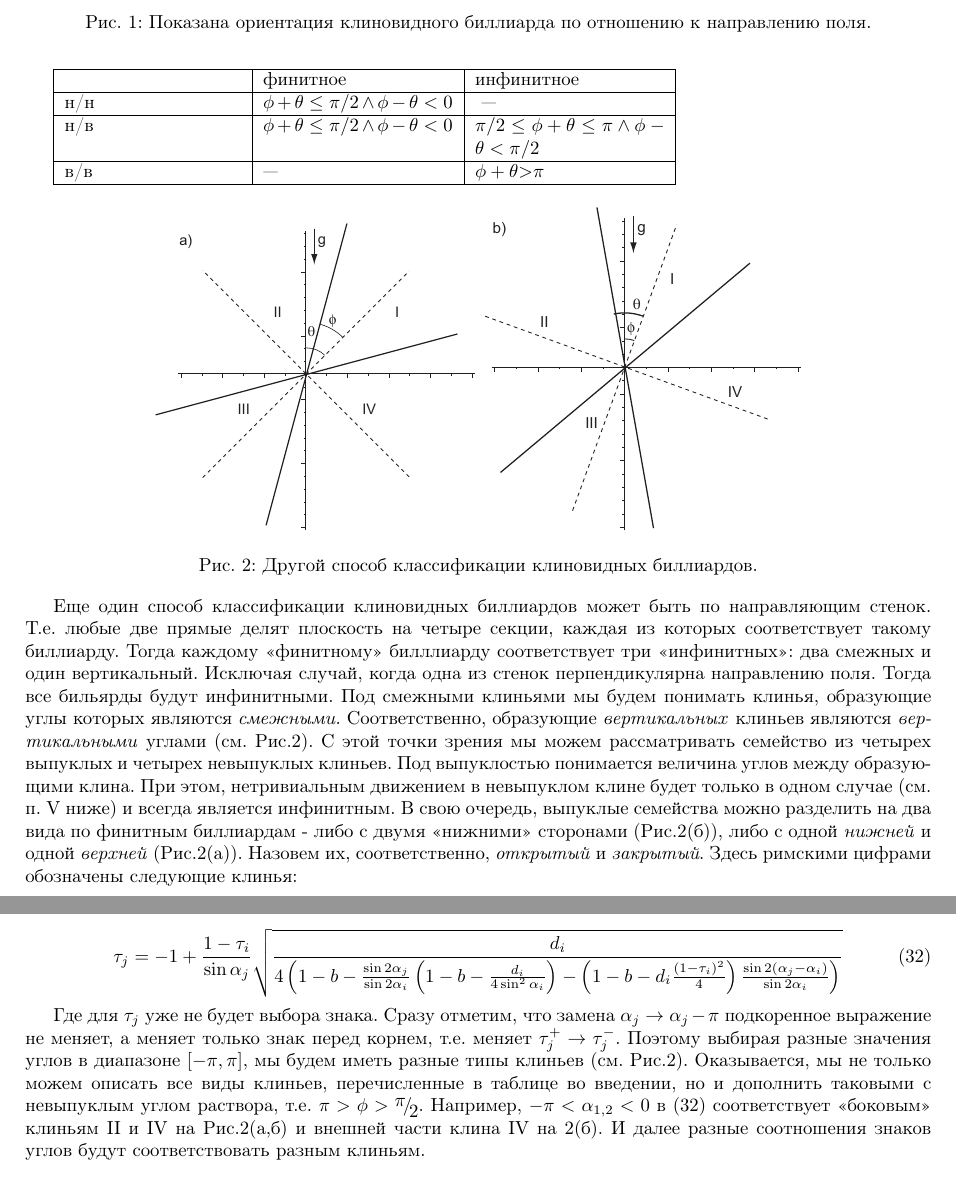
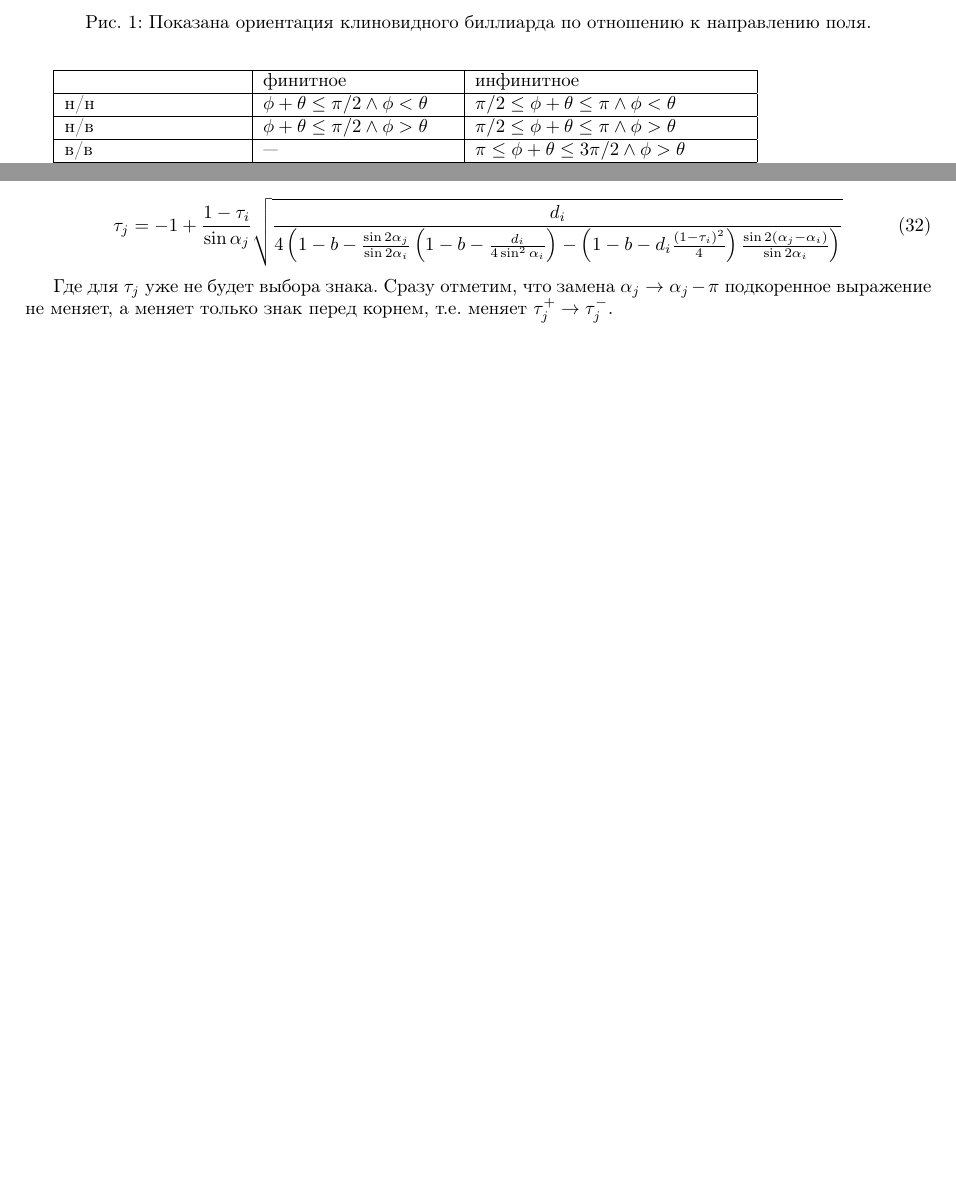
Before and after one commit to cryoflamer/klin, a LaTeX paper (main.tex): two parts of pages 2 and 11 of 12 before the commit and two parts of pages 2 and 10 of 11 after it, joined at a grey line, cut so that both start at the same text, the shorter picture padded with empty space. Compiled offline with pdfLaTeX.

Commit message:
update angle type and fix formula

```diff
--- a/main.tex
+++ b/main.tex
@@ -52,15 +52,10 @@
 
 От указанных углов зависит характер движения. Траектория частицы может быть финитной или инфинитной. При $\theta+\phi<\pi /{\rm 2}$ движение частицы ограничено конечной областью в клине ограниченном сверху общей директрисой всех параболических сегментов траектории. В случае $\theta +\phi \ge \pi /{\rm 2}$ частица уходит на бесконечность, поскольку одна (или обе) из сторон клина имеют отрицательный наклон и движение частицы не имеет ограничения снизу. Кроме того, от углов также зависит какая из стенок клина является \textit{верхней}/\textit{нижней}. Под \textit{верхней} стенкой мы понимаем таковую, с которой частица не может столкнуться дважды подряд. Иначе - \textit{нижняя}, либо более столкновений нет. Соответственно, возможны три случая: обе стенки \textit{нижние}, обе \textit{верхние} или одна \textit{нижняя}, а вторая \textit{верхняя}. Теперь можно составить условную таблицу значений углов, где колонки - это финитное/инфинитное движение, а строки - соотношение \textit{верхних}  и \textit{нижних} стенок.
 
-\begin{tabular}{|p{1.3in}|p{1.4in}|p{1.4in}|} \hline
+\begin{tabular}{|p{1.3in}|p{1.4in}|p{2.in}|} \hline
  & финитное & инфинитное \\ \hline
-н/н & $\phi +\theta \le \pi /{\rm 2}\wedge \phi -\theta <{\rm 0}$ & $ $ --- \\ \hline
-н/в & $\phi +\theta \le \pi /{\rm 2}\wedge \phi -\theta <{\rm 0}$ & $\pi /{\rm 2}\le \phi +\theta \le \pi \wedge \phi -\theta <\pi /{\rm 2}$ \\ \hline
-в/в & --- & $\phi +\theta $$>$$\pi $ \\ \hline
+н/н & $\phi + \theta \le \pi /{\rm 2}\wedge \phi < \theta $ & $\pi /{\rm 2}\le \phi +\theta \le \pi\wedge  \phi<\theta$ \\ \hline
+н/в & $\phi + \theta \le \pi /{\rm 2} \wedge \phi >\theta $ & $\pi /{\rm 2}\le \phi +\theta \le \pi \wedge  \phi >\theta$ \\ \hline
+в/в & --- & $\pi \le \phi +\theta \le 3\pi/{\rm 2} \wedge  \phi >\theta $ \\ \hline
 \end{tabular}
 
-\begin{figure}[ht]
-\centering
-\includegraphics[width=6 cm]{in2.eps}
-\includegraphics[width=6 cm]{in3.eps} \\
-\caption{Другой способ классификации клиновидных биллиардов.}
@@ -69,3 +63 @@
 
-Еще один способ классификации клиновидных биллиардов может быть по направляющим стенок. Т.е. любые две прямые делят плоскость на четыре секции, каждая из которых соответствует такому биллиарду. Тогда каждому <<финитному>> билллиарду  соответствует три <<инфинитных>>: два смежных и один вертикальный. Исключая случай, когда одна из стенок перпендикулярна направлению поля. Тогда все бильярды будут инфинитными. Под смежными клиньями мы будем понимать клинья, образующие углы  которых являются \textit{смежными.} Соответственно, образующие \textit{вертикальных} клиньев являются \textit{вертикальными} углами (см. Рис.\ref{image2_3}). С этой точки зрения мы можем рассматривать семейство из четырех выпуклых и четырех невыпуклых клиньев. Под {выпуклостью} понимается величина  углов между образующими клина. При этом, нетривиальным движением в невыпуклом клине будет только в одном случае (см. п. V ниже) и всегда является инфинитным. В свою очередь, выпуклые семейства можно разделить на два вида по финитным биллиардам - либо с двумя <<нижними>> сторонами (Рис.\ref{image2_3}(б)), либо с одной \textit{нижней} и одной \textit{верхней} (Рис.\ref{image2_3}(а)). Назовем их, соответственно, \textit{открытый} и \textit{закрытый}. Здесь римскими цифрами обозначены следующие клинья:
-\begin{description}
@@ -291,7 +291,8 @@
 
 \begin{equation} \label{GrindEQ__29_} \tau _{j} =-1+\frac{1-\tau _{i} }{\sin \alpha _{j} } \sqrt{\frac{d_{i} }{4\left(1-b-\frac{\sin 2\alpha _{j} }{\sin 2\alpha _{i} } \left(1-b-\frac{d_{i} }{4\sin ^{2} \alpha _{i} } \right)-\left(1-b-d_{i} \frac{\left(1-\tau _{i} \right)^{2} }{4} \right)\frac{\sin 2\left(\alpha _{j} -\alpha _{i} \right)}{\sin 2\alpha _{i} } \right)} }  \end{equation}
 
-Где для $\tau _{j} $ уже не будет выбора знака. Сразу отметим, что замена $\alpha _{j} \to \alpha _{j} -\pi $ подкоренное выражение не меняет, а меняет только знак перед корнем, т.е. меняет $\tau _{j}^{+} \to \tau _{j}^{-} $. Поэтому выбирая разные значения углов в диапазоне $\left[-\pi ,\pi \right]$, мы будем иметь разные типы клиньев (см. Рис.\ref{image2_3}). Оказывается, мы не только можем описать все виды клиньев, перечисленные в таблице во введении, но и дополнить таковыми с невыпуклым углом раствора, т.е. $\pi >\phi >{\raise0.7ex\hbox{$ \pi  $}\!\mathord{\left/ {\vphantom {\pi  2}} \right. \kern-\nulldelimiterspace}\!\lower0.7ex\hbox{$ 2 $}} $. Например, $-\pi <\alpha _{1,2} <0$ в \eqref{GrindEQ__29_} соответствует «боковым» клиньям II и IV на Рис.\ref{image2_3}(а,б) и внешней части клина IV на \ref{image2_3}(б). И далее разные соотношения знаков углов будут соответствовать разным клиньям.
+Где для $\tau _{j} $ уже не будет выбора знака. Сразу отметим, что замена $\alpha _{j} \to \alpha _{j} -\pi $ подкоренное выражение не меняет, а меняет только знак перед корнем, т.е. меняет $\tau _{j}^{+} \to \tau _{j}^{-} $.
+% Поэтому выбирая разные значения углов в диапазоне $\left[-\pi ,\pi \right]$, мы будем иметь разные типы клиньев (см. Рис.\ref{image2_3}). Оказывается, мы не только можем описать все виды клиньев, перечисленные в таблице во введении, но и дополнить таковыми с невыпуклым углом раствора, т.е. $\pi >\phi >{\raise0.7ex\hbox{$ \pi  $}\!\mathord{\left/ {\vphantom {\pi  2}} \right. \kern-\nulldelimiterspace}\!\lower0.7ex\hbox{$ 2 $}} $. Например, $-\pi <\alpha _{1,2} <0$ в \eqref{GrindEQ__29_} соответствует «боковым» клиньям II и IV на Рис.\ref{image2_3}(а,б) и внешней части клина IV на \ref{image2_3}(б). И далее разные соотношения знаков углов будут соответствовать разным клиньям.
 
 % \begin{figure}[ht]
 %   \centering
```
Also changed, not shown: main.tex (33 more changed lines).
